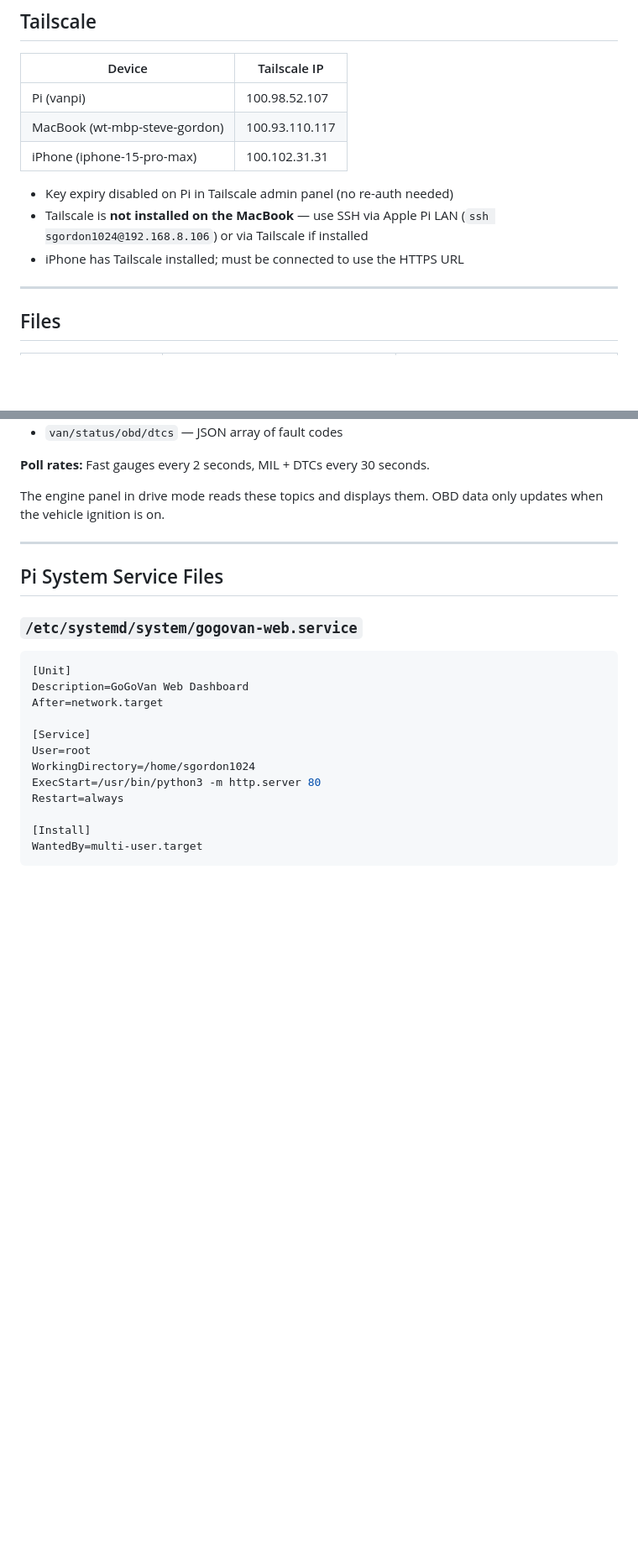
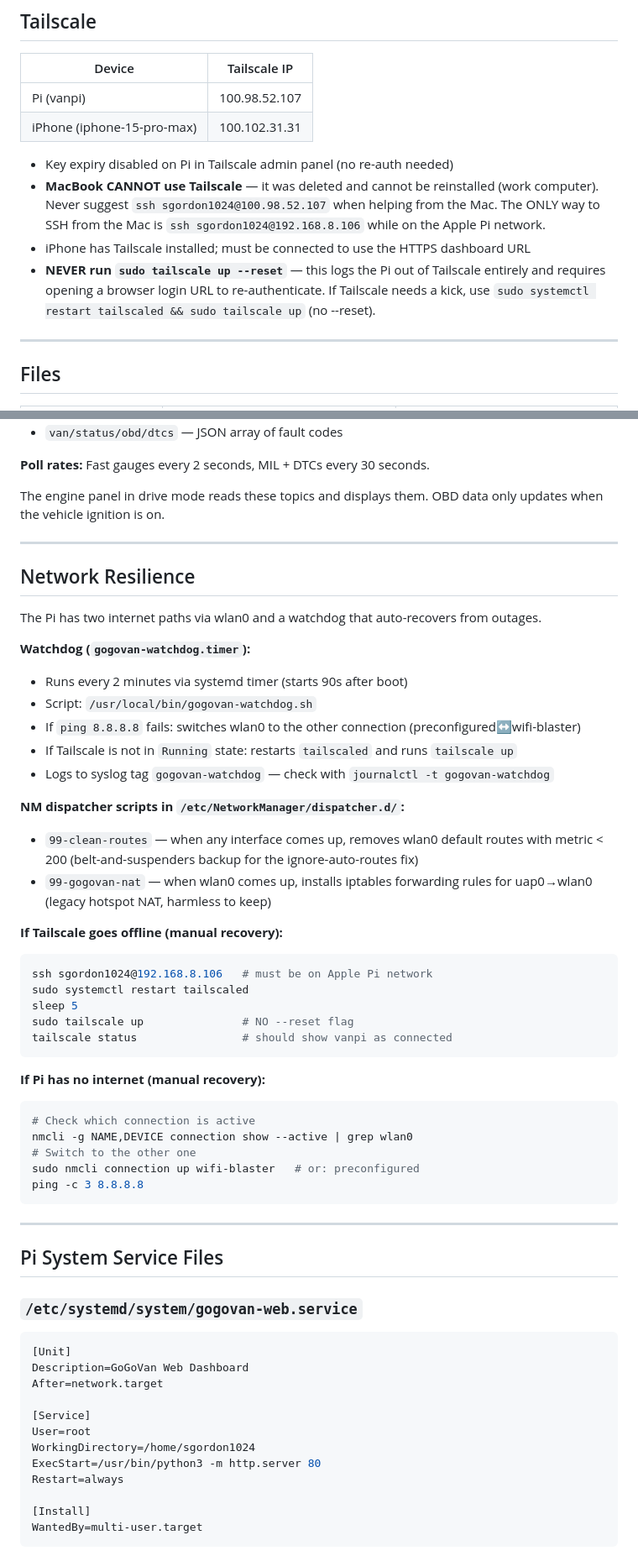
Before and after one commit to sgordon1024/gogovan, a Markdown page: CLAUDE.md, 2 parts joined by grey strips. Shown at 84% size. Drawn GitHub-style; blank space fills up the shorter version.

Commit message:
Auto-save: 2026-05-26 20:00

````diff
--- a/CLAUDE.md
+++ b/CLAUDE.md
@@ -103,12 +117,12 @@ Adding the dashboard to iPhone home screen (Safari → Share → Add to Home Scr
 | Device | Tailscale IP |
 |---|---|
 | Pi (vanpi) | 100.98.52.107 |
-| MacBook (wt-mbp-steve-gordon) | 100.93.110.117 |
 | iPhone (iphone-15-pro-max) | 100.102.31.31 |
 
 - Key expiry disabled on Pi in Tailscale admin panel (no re-auth needed)
-- Tailscale is **not installed on the MacBook** — use SSH via Apple Pi LAN (`ssh sgordon1024@192.168.8.106`) or via Tailscale if installed
-- iPhone has Tailscale installed; must be connected to use the HTTPS URL
+- **MacBook CANNOT use Tailscale** — it was deleted and cannot be reinstalled (work computer). Never suggest `ssh sgordon1024@100.98.52.107` when helping from the Mac. The ONLY way to SSH from the Mac is `ssh sgordon1024@192.168.8.106` while on the Apple Pi network.
+- iPhone has Tailscale installed; must be connected to use the HTTPS dashboard URL
+- **NEVER run `sudo tailscale up --reset`** — this logs the Pi out of Tailscale entirely and requires opening a browser login URL to re-authenticate. If Tailscale needs a kick, use `sudo systemctl restart tailscaled && sudo tailscale up` (no --reset).
 
 ---
 
@@ -469,6 +483,41 @@ The engine panel in drive mode reads these topics and displays them. OBD data on
 
 ---
 
+## Network Resilience
+
+The Pi has two internet paths via wlan0 and a watchdog that auto-recovers from outages.
+
+**Watchdog (`gogovan-watchdog.timer`):**
+- Runs every 2 minutes via systemd timer (starts 90s after boot)
+- Script: `/usr/local/bin/gogovan-watchdog.sh`
+- If `ping 8.8.8.8` fails: switches wlan0 to the other connection (preconfigured↔wifi-blaster)
+- If Tailscale is not in `Running` state: restarts `tailscaled` and runs `tailscale up`
+- Logs to syslog tag `gogovan-watchdog` — check with `journalctl -t gogovan-watchdog`
+
+**NM dispatcher scripts in `/etc/NetworkManager/dispatcher.d/`:**
+- `99-clean-routes` — when any interface comes up, removes wlan0 default routes with metric < 200 (belt-and-suspenders backup for the ignore-auto-routes fix)
+- `99-gogovan-nat` — when wlan0 comes up, installs iptables forwarding rules for uap0→wlan0 (legacy hotspot NAT, harmless to keep)
+
+**If Tailscale goes offline (manual recovery):**
+```bash
+ssh sgordon1024@192.168.8.106   # must be on Apple Pi network
+sudo systemctl restart tailscaled
+sleep 5
+sudo tailscale up               # NO --reset flag
+tailscale status                # should show vanpi as connected
+```
+
+**If Pi has no internet (manual recovery):**
+```bash
+# Check which connection is active
+nmcli -g NAME,DEVICE connection show --active | grep wlan0
+# Switch to the other one
+sudo nmcli connection up wifi-blaster   # or: preconfigured
+ping -c 3 8.8.8.8
+```
+
+---
+
 ## Pi System Service Files
 
 ### `/etc/systemd/system/gogovan-web.service`
````
Also changed, not shown: other parts of CLAUDE.md (+17 -3 lines).
